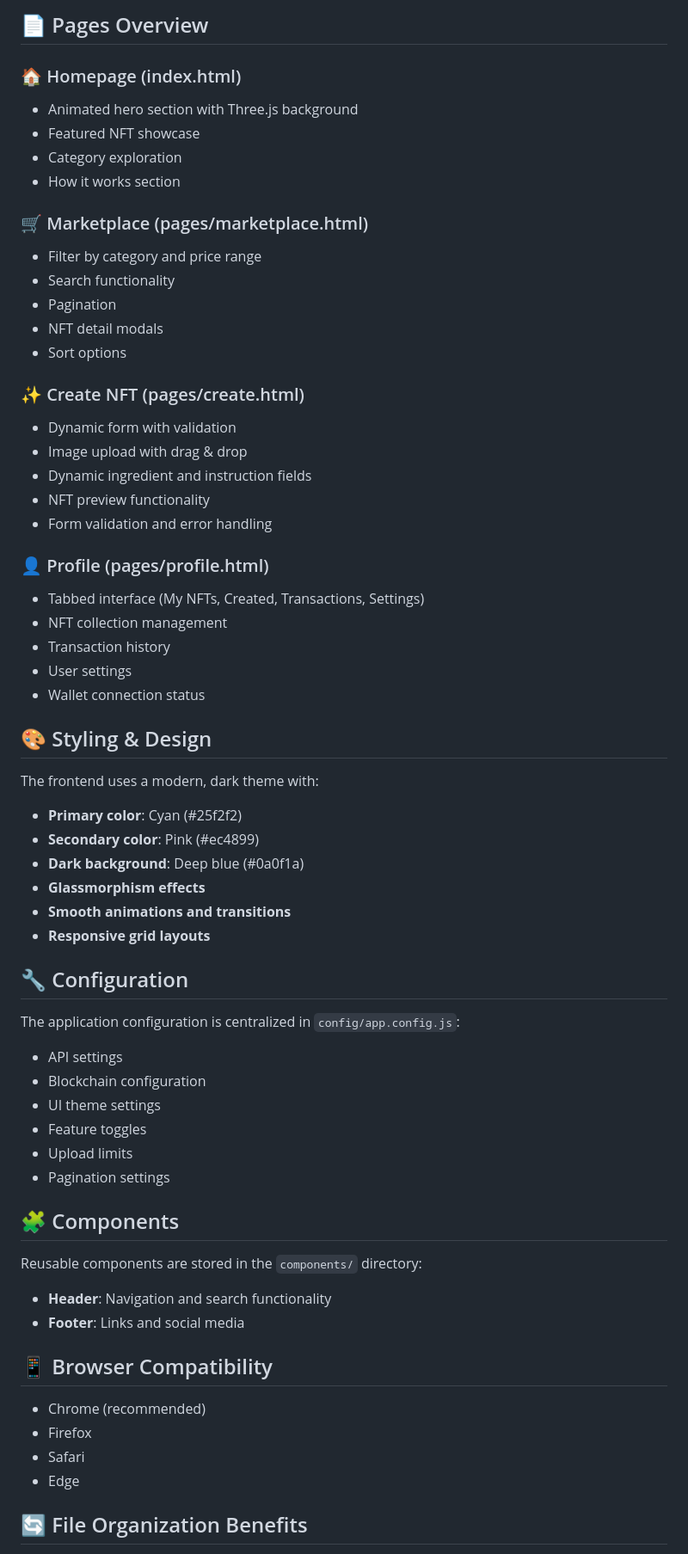
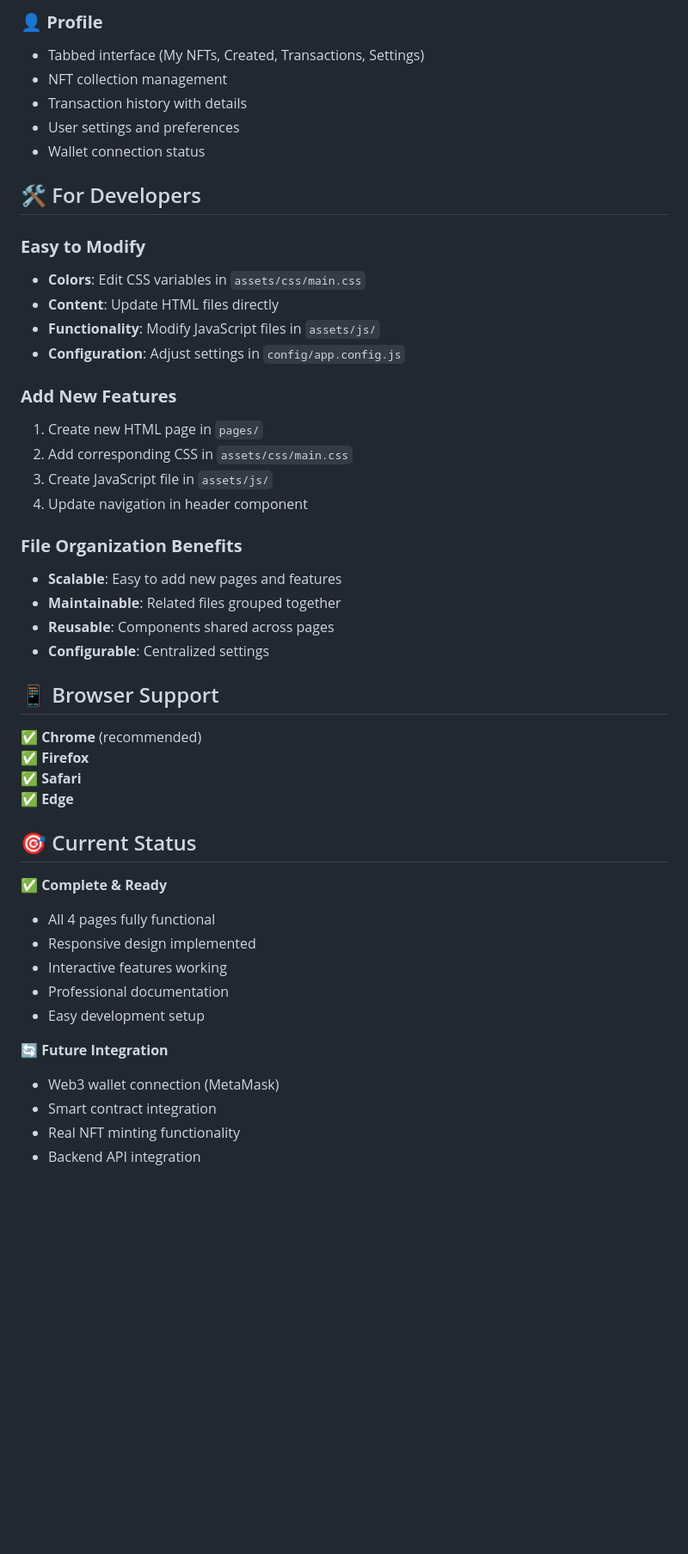
Before and after one commit to west0nG/ADVX25, a Markdown page: frontend/README.md, the part around the change printed below. Shown: that part at 86% size. GitHub-like rendering; blank space fills up the shorter version.

Commit message:
docs: Update frontend README with cleaner introduction and overview

```diff
--- a/frontend/README.md
+++ b/frontend/README.md
@@ -83,64 +68,49 @@ For comprehensive setup instructions, troubleshooting, and advanced usage, see *
-## 📄 Pages Overview
-
-### 🏠 Homepage (index.html)
-- Animated hero section with Three.js background
-- Featured NFT showcase
-- Category exploration
-- How it works section
-
-### 🛒 Marketplace (pages/marketplace.html)
-- Filter by category and price range
-- Search functionality
-- Pagination
-- NFT detail modals
-- Sort options
-
-### ✨ Create NFT (pages/create.html)
-- Dynamic form with validation
-- Image upload with drag & drop
-- Dynamic ingredient and instruction fields
-- NFT preview functionality
-- Form validation and error handling
-
-### 👤 Profile (pages/profile.html)
+### 👤 **Profile**
 - Tabbed interface (My NFTs, Created, Transactions, Settings)
 - NFT collection management
-- Transaction history
-- User settings
+- Transaction history with details
+- User settings and preferences
 - Wallet connection status
 
-## 🎨 Styling & Design
+## 🛠️ For Developers
 
-The frontend uses a modern, dark theme with:
-- **Primary color**: Cyan (#25f2f2)
-- **Secondary color**: Pink (#ec4899)
-- **Dark background**: Deep blue (#0a0f1a)
-- **Glassmorphism effects**
-- **Smooth animations and transitions**
-- **Responsive grid layouts**
+### **Easy to Modify**
+- **Colors**: Edit CSS variables in `assets/css/main.css`
+- **Content**: Update HTML files directly
+- **Functionality**: Modify JavaScript files in `assets/js/`
+- **Configuration**: Adjust settings in `config/app.config.js`
 
-## 🔧 Configuration
+### **Add New Features**
+1. Create new HTML page in `pages/`
+2. Add corresponding CSS in `assets/css/main.css`
+3. Create JavaScript file in `assets/js/`
+4. Update navigation in header component
 
-The application configuration is centralized in `config/app.config.js`:
-- API settings
-- Blockchain configuration
-- UI theme settings
-- Feature toggles
-- Upload limits
-- Pagination settings
+### **File Organization Benefits**
+- **Scalable**: Easy to add new pages and features
+- **Maintainable**: Related files grouped together
+- **Reusable**: Components shared across pages
+- **Configurable**: Centralized settings
 
-## 🧩 Components
+## 📱 Browser Support
 
-Reusable components are stored in the `components/` directory:
-- **Header**: Navigation and search functionality
-- **Footer**: Links and social media
+✅ **Chrome** (recommended)
+✅ **Firefox**
+✅ **Safari**
+✅ **Edge**
 
-## 📱 Browser Compatibility
+## 🎯 Current Status
 
-- Chrome (recommended)
-- Firefox
-- Safari
-- Edge
+**✅ Complete & Ready**
+- All 4 pages fully functional
+- Responsive design implemented
+- Interactive features working
+- Professional documentation
+- Easy development setup
 
-## 🔄 File Organization Benefits
+**🔄 Future Integration**
+- Web3 wallet connection (MetaMask)
+- Smart contract integration
+- Real NFT minting functionality
+- Backend API integration
 
```
Also changed, not shown: other parts of frontend/README.md (+68 -129 lines).
